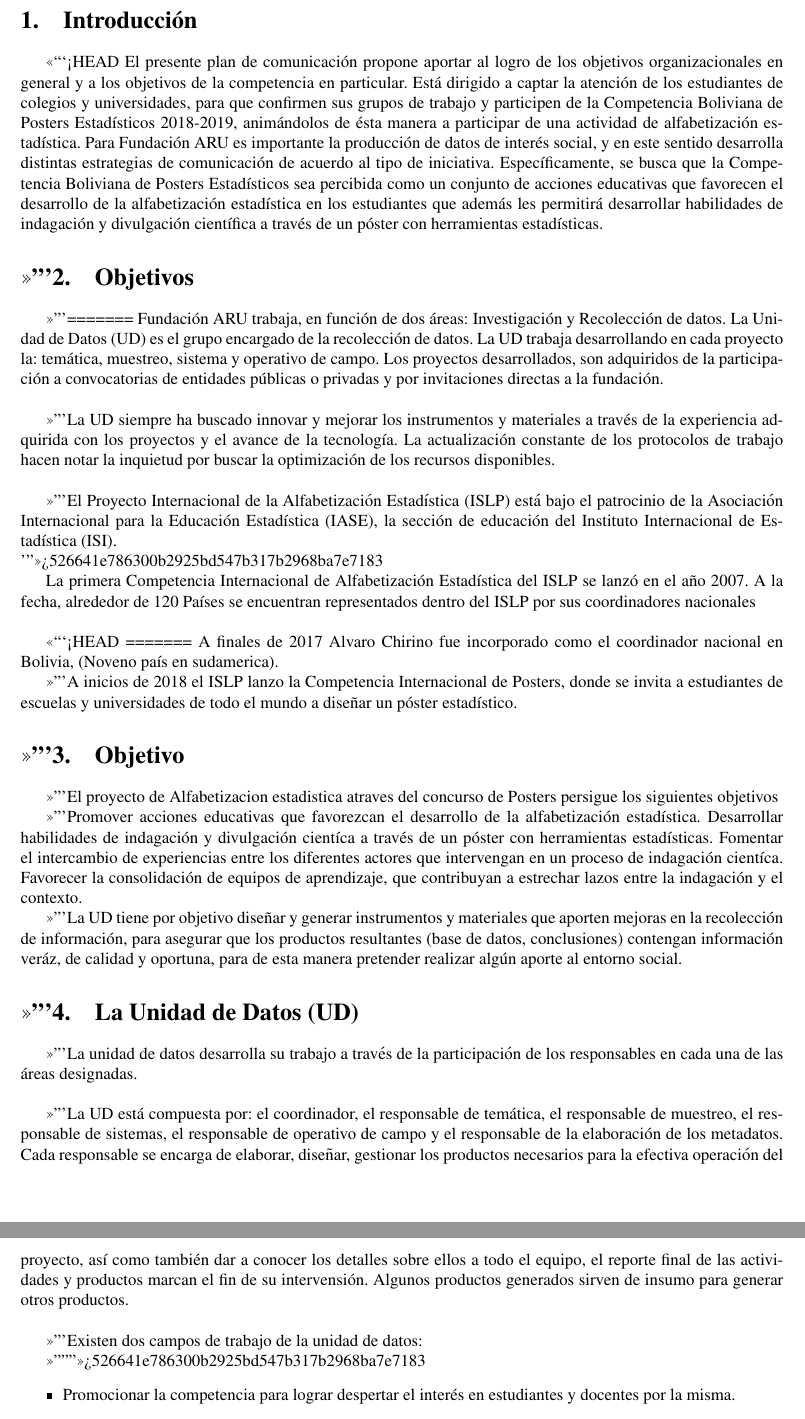
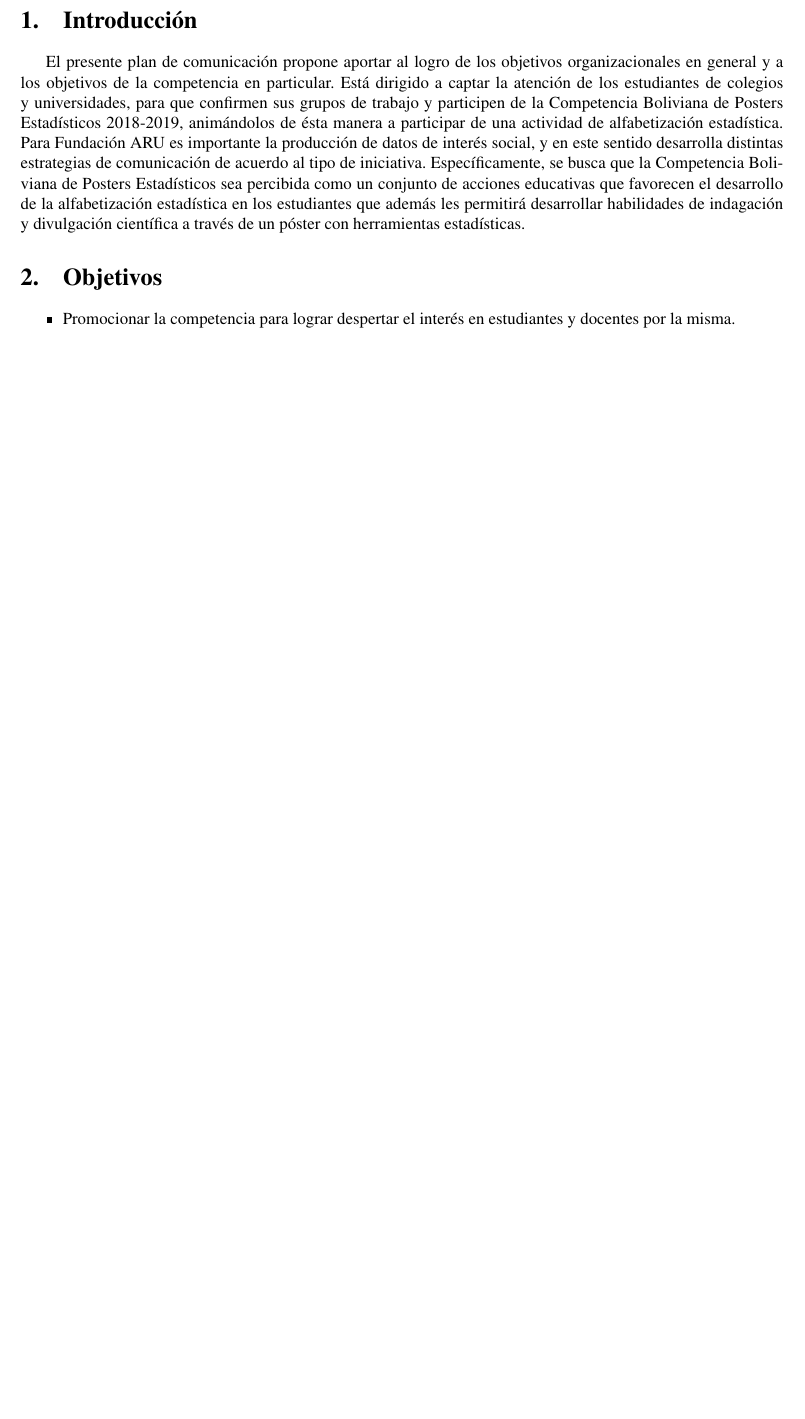
Before and after one commit to SherMH/ISLPComunicacion, a LaTeX document (PlaComunicacion.tex): two parts of pages 2 and 3 of 3 before the commit and part of page 2 of 2 after it, the two joined at a grey line, cut so that both start at the same text, the shorter picture padded with empty space. Compiled offline with pdfLaTeX.

Commit message:
cambio3
ggf

```diff
--- a/PlaComunicacion.tex
+++ b/PlaComunicacion.tex
@@ -59,56 +59,16 @@
 %%%%%%%%%%%%%%%%%%%%%%%%%%%%%%%%%%%%%%%%
 \section{Introducción}
 
-<<<<<<< HEAD
 El presente plan de comunicación propone aportar al logro de los objetivos organizacionales en general y a los objetivos de la competencia en particular. Está dirigido a captar la atención de los estudiantes de colegios y universidades, para que confirmen sus grupos de trabajo y participen de la Competencia Boliviana de Posters Estadísticos 2018-2019, animándolos de ésta manera a participar de una actividad de alfabetización estadística.
 Para Fundación ARU es importante la producción de datos de interés social, y en este sentido desarrolla distintas estrategias de comunicación de acuerdo al tipo de iniciativa. Específicamente, se busca que la Competencia Boliviana de Posters Estadísticos sea percibida como un conjunto de acciones educativas que favorecen el desarrollo de la alfabetización estadística en los estudiantes que además les permitirá desarrollar habilidades de indagación y divulgación científica a través de un póster con herramientas estadísticas.
 
 \section{Objetivos}
-=======
-Fundación ARU trabaja, en función de dos áreas: Investigación y Recolección de datos. La Unidad de Datos (UD) es el grupo encargado de la recolección de datos. La UD trabaja desarrollando en cada proyecto la: temática, muestreo, sistema y operativo de campo. Los proyectos desarrollados, son adquiridos de la participación a convocatorias de entidades públicas o privadas y por invitaciones directas a la fundación.\\
-
-La UD siempre ha buscado innovar y mejorar los instrumentos y materiales a través de la experiencia adquirida con los proyectos y el avance de la tecnología. La actualización constante de los protocolos de trabajo hacen notar la inquietud por buscar la optimización de los recursos disponibles.\\
-
-El Proyecto Internacional de la Alfabetización Estadística (ISLP) está bajo el patrocinio de la Asociación Internacional para la Educación Estadística (IASE), la sección de educación del Instituto Internacional de Estadística (ISI).\\
->>>>>>> 526641e786300b2925bd547b317b2968ba7e7183
-
-La primera Competencia Internacional de Alfabetización Estadística del ISLP se lanzó en el año 2007. A la fecha, alrededor de 120 Países se encuentran representados dentro del ISLP por sus coordinadores nacionales\\
-
-<<<<<<< HEAD
-=======
-A finales de 2017 Alvaro Chirino fue incorporado como el coordinador nacional en Bolivia, (Noveno país en sudamerica).
-
-A inicios de 2018 el ISLP lanzo la Competencia Internacional de
-Posters, donde se invita a estudiantes de escuelas y universidades de todo el mundo a diseñar un póster estadístico.
-
-%%%%%%%%%%%%%%%%%%%%%%%%%%%%%%%%%%%%%%%%
-\section{Objetivo}
-El proyecto de Alfabetizacion estadistica atraves del concurso de Posters persigue los siguientes objetivos
-
-Promover acciones educativas que favorezcan el desarrollo de la
-alfabetización estadística.
-Desarrollar habilidades de indagación y divulgación cientíca a través de un póster con herramientas estadísticas.
-Fomentar el intercambio de experiencias entre los diferentes actores que intervengan en un proceso de indagación cientíca.
-Favorecer la consolidación de equipos de aprendizaje, que contribuyan a estrechar lazos entre la indagación y el contexto.
 
 
+\begin{itemize}
+\item Promocionar la competencia para lograr despertar el interés en estudiantes y docentes por la misma.
 
-
-La UD tiene por objetivo diseñar y generar instrumentos y materiales que aporten mejoras en la recolección de información, para asegurar que los productos resultantes (base de datos, conclusiones) contengan información veráz, de calidad y oportuna, para de esta manera pretender realizar algún aporte al entorno social.
-\section{La Unidad de Datos (UD)}
-
-
-La unidad de datos desarrolla su trabajo a través de la participación de los responsables en cada una de las áreas designadas.\\
-
-La UD está compuesta por: el coordinador, el responsable de temática, el responsable de muestreo, el responsable de sistemas, el responsable de operativo de campo y el responsable de la elaboración de los metadatos. Cada responsable se encarga de elaborar, diseñar, gestionar los productos necesarios para la efectiva operación del proyecto,  así como también dar a conocer los detalles sobre ellos a todo el equipo, el reporte final de las actividades y productos  marcan el fin de su intervensión. Algunos productos generados  sirven de insumo para generar otros productos.\\
-
-Existen dos campos de trabajo de la unidad de datos:
-
->>>>>>> 526641e786300b2925bd547b317b2968ba7e7183
-\begin{itemize}
-\item	Promocionar la competencia para lograr despertar el interés en estudiantes y docentes por la misma.
-
-\item	Difundir mediante diversos canales de comunicación los requerimientos técnicos y de participación en cada etapa de la competencia.
+\item Difundir mediante diversos canales de comunicación los requerimientos técnicos y de participación en cada etapa de la competencia.
 \end{itemize}
 
 \section{Definicion de actores objetivo}
```
Also changed, not shown: PlaComunicacion.tex (3 more changed lines), 1 other file.
